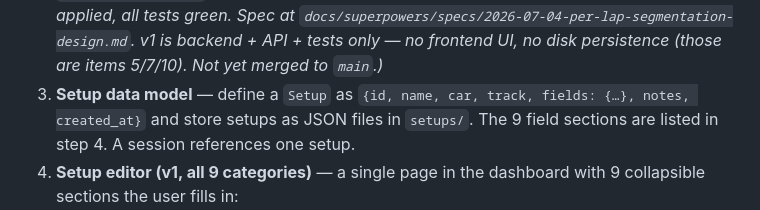
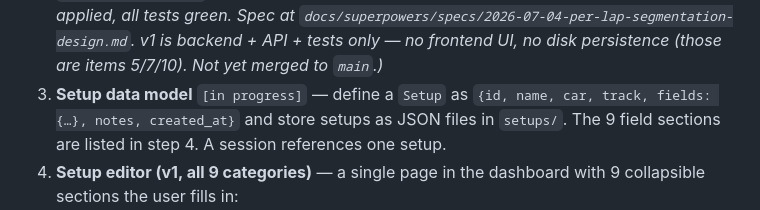
Before and after one commit to Alcatraz1337/horizon6tuning, a Markdown page: ROADMAP.md, the part around the change. GitHub-like rendering.

Commit message:
Add setup data model design spec (ROADMAP item 3)

```diff
--- a/ROADMAP.md
+++ b/ROADMAP.md
@@ -54,7 +54,7 @@ same branch as the implementation.
    `docs/superpowers/specs/2026-07-04-per-lap-segmentation-design.md`.
    v1 is backend + API + tests only — no frontend UI, no disk persistence
    (those are items 5/7/10). Not yet merged to `main`.)*
-3. **Setup data model** — define a `Setup` as
+3. **Setup data model** `[in progress]` — define a `Setup` as
    `{id, name, car, track, fields: {…}, notes, created_at}` and store setups
    as JSON files in `setups/`. The 9 field sections are listed in step 4.
    A session references one setup.
```
Also changed, not shown: 1 other file.
